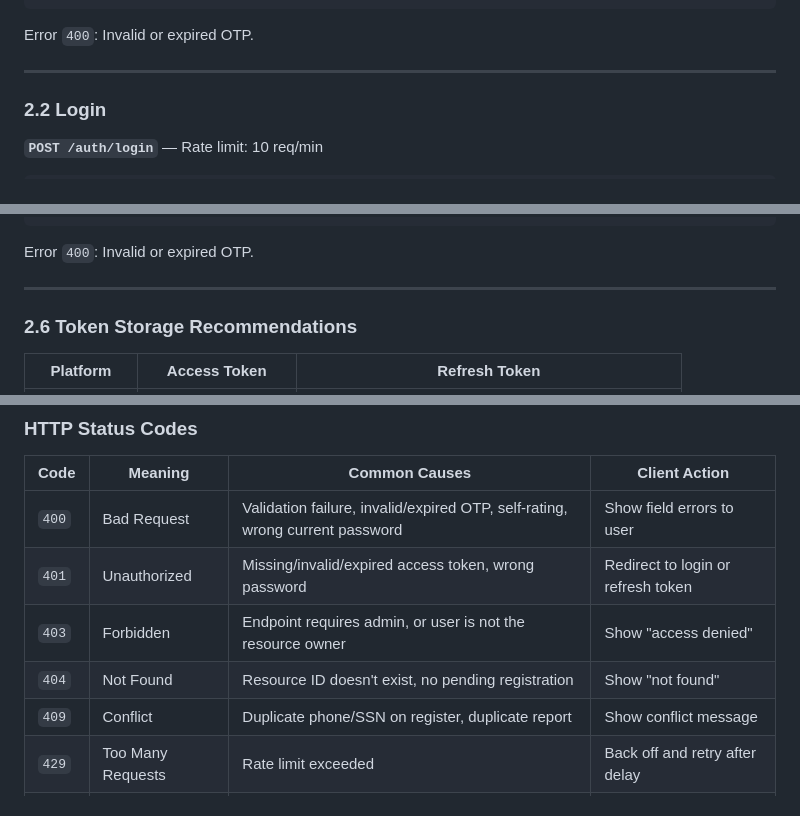
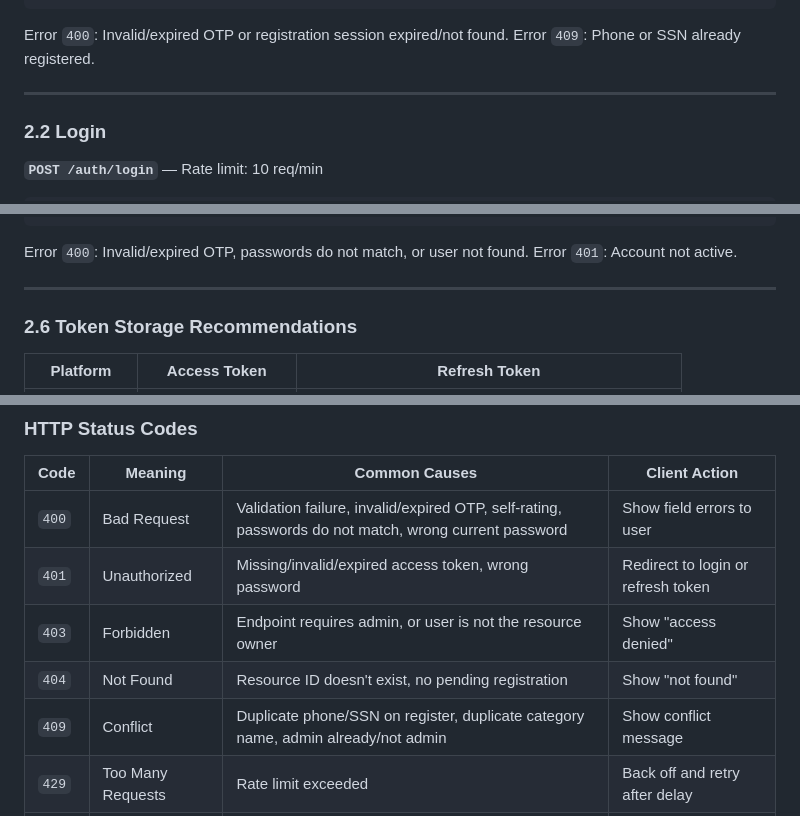
Before and after one commit to Mahmoud-s-Khedr/market_place, a Markdown page: docs/integration-guide.md, 3 parts joined by grey strips. Rendered like a GitHub page.

````diff
--- a/docs/integration-guide.md
+++ b/docs/integration-guide.md
@@ -255,7 +255,8 @@ Response `201`:
 }
 ```
 
-Error `400`: Invalid or expired OTP.
+Error `400`: Invalid/expired OTP or registration session expired/not found.
+Error `409`: Phone or SSN already registered.
 
 ---
 
@@ -377,7 +378,8 @@ Response `201`:
 }
 ```
 
-Error `400`: Invalid or expired OTP.
+Error `400`: Invalid/expired OTP, passwords do not match, or user not found.
+Error `401`: Account not active.
 
 ---
 
@@ -1969,11 +1989,11 @@ Error `409`: Category has child categories or referenced products.
 
 | Code | Meaning | Common Causes | Client Action |
 |------|---------|---------------|---------------|
-| `400` | Bad Request | Validation failure, invalid/expired OTP, self-rating, wrong current password | Show field errors to user |
+| `400` | Bad Request | Validation failure, invalid/expired OTP, self-rating, passwords do not match, wrong current password | Show field errors to user |
 | `401` | Unauthorized | Missing/invalid/expired access token, wrong password | Redirect to login or refresh token |
 | `403` | Forbidden | Endpoint requires admin, or user is not the resource owner | Show "access denied" |
 | `404` | Not Found | Resource ID doesn't exist, no pending registration | Show "not found" |
-| `409` | Conflict | Duplicate phone/SSN on register, duplicate report | Show conflict message |
+| `409` | Conflict | Duplicate phone/SSN on register, duplicate category name, admin already/not admin | Show conflict message |
 | `429` | Too Many Requests | Rate limit exceeded | Back off and retry after delay |
 | `503` | Service Unavailable | Database connection failed | Show maintenance message |
 
````
Also changed, not shown: other parts of docs/integration-guide.md (+26 -8 lines).
